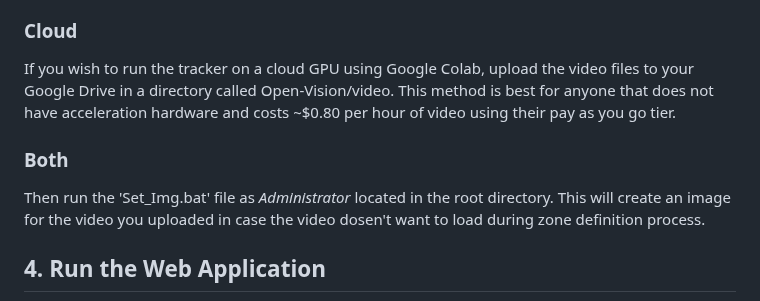
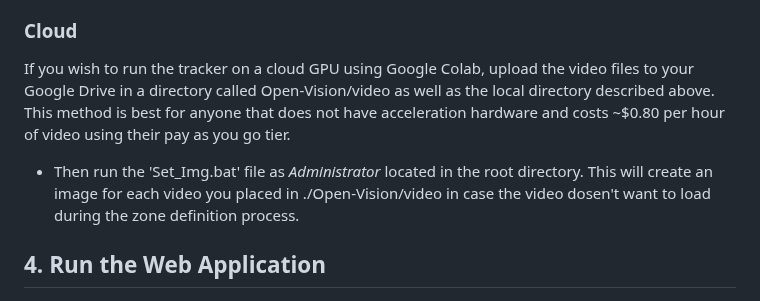
Before and after one commit to joshkuminski/OpenVision, a Markdown page: README.md, the part around the change. GitHub-like rendering.

```diff
--- a/README.md
+++ b/README.md
@@ -79,12 +79,11 @@ If you are going to run the tracker on your local machine, place the video files
 
 ### Cloud
 If you wish to run the tracker on a cloud GPU using Google Colab, upload the video files to your Google Drive in a
-directory called Open-Vision/video.
+directory called Open-Vision/video as well as the local directory described above.
 This method is best for anyone that does not have acceleration hardware and costs ~$0.80 per hour of video using their pay as you go tier.
 
-### Both
-Then run the 'Set_Img.bat' file as *Administrator* located in the root directory. This will create an image
-for the video you uploaded in case the video dosen't want to load during zone definition process.
+  * Then run the 'Set_Img.bat' file as *Administrator* located in the root directory. This will create an image
+  for each video you placed in ./Open-Vision/video in case the video dosen't want to load during the zone definition process.
 
 
 ## 4. Run the Web Application
```
